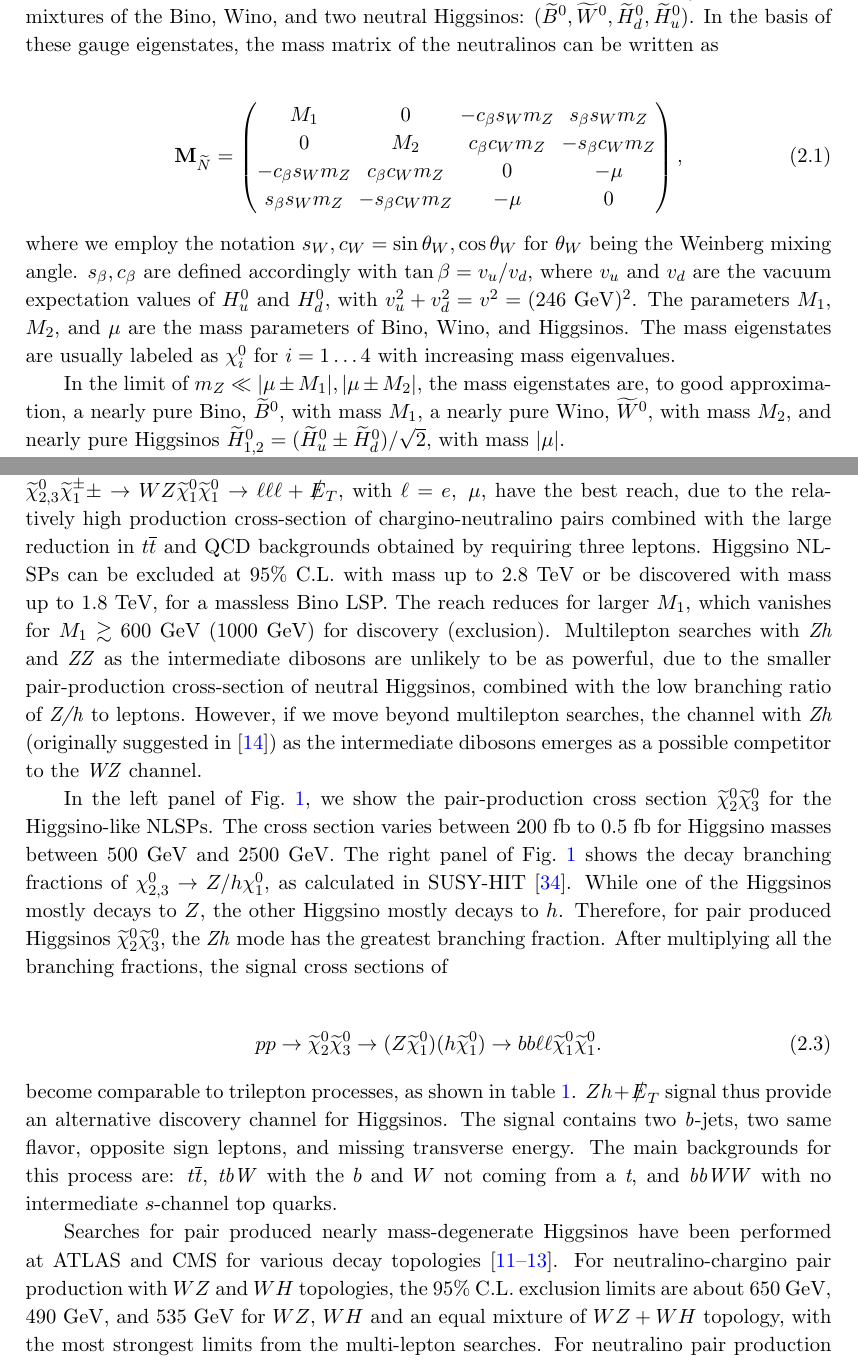
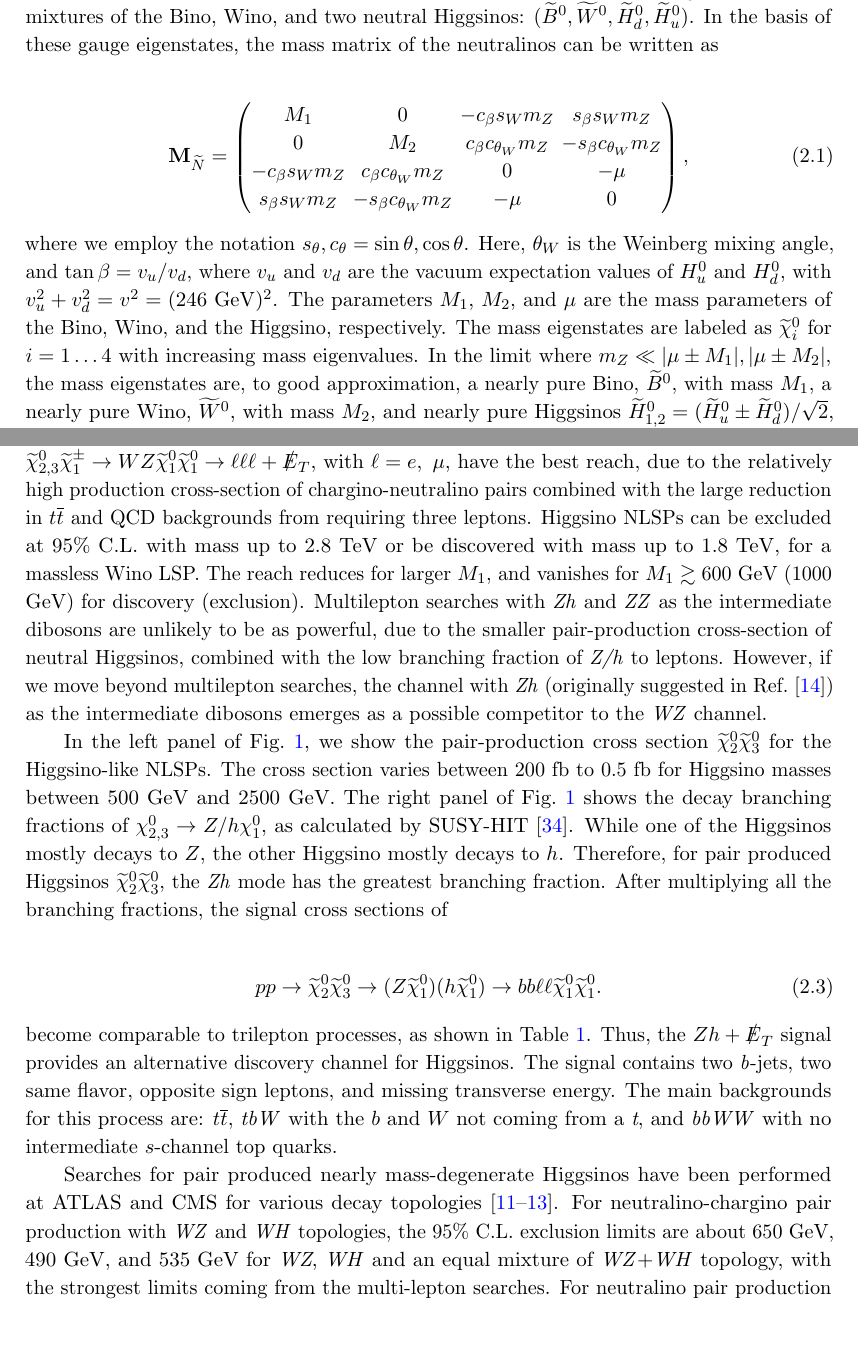
Before and after one commit to adarshp/higgsino_100_tev, a LaTeX document (main.tex): two parts of pages 4 and 5 of 15, joined at a grey line, cut so that both start at the same text, the shorter picture padded with empty space. Compiled offline with pdfLaTeX.

Commit message:
Updates from Overleaf

```diff
--- a/main.tex
+++ b/main.tex
@@ -9,16 +9,20 @@
 \usepackage{slashed}
 \usepackage{pgfplots}
 \usepackage{booktabs, longtable}
+\usepackage{microtype}
 \bibliographystyle{JHEP.bst}
 
 \newcommand{\Shufang}[1]{{\bf\color{Maroon}  #1}}
 \newcommand{\Adarsh}[1]{{\bf\color{RoyalBlue} AP: #1}}
 \newcommand{\ap}[1]{\textcolor{RoyalBlue}{#1}}
 \renewcommand{\H}{\widetilde{H}^0}
+\newcommand{\W}{\widetilde{W}^0}
 \newcommand{\B}{\widetilde{B}^0}
 \newcommand{\N}{\widetilde{\chi}^0}
 \newcommand{\C}{\widetilde{\chi}^\pm}
-\newcommand{\image}[2]{\parbox{#1\textwidth}{\includegraphics[width=#1\textwidth]{images/#2.pdf}}}
+\newcommand{\image}[2]{\parbox{#1\textwidth}{%
+\includegraphics[width=#1\textwidth]{images/#2.pdf}}
+}
 \newcommand{\met}{{\slashed{E}_T}}
 
 
@@ -180,11 +184,11 @@ Sec.~\ref{sec:conclusion}.
 
 The neutralino sector of MSSM consists of four mass eigenstates
 ($\N_1,\N_2,\N_3,\N_4$), which are mixtures of the Bino, Wino, and two neutral
-Higgsinos: ($\B,\widetilde{W}^0,\H_d,\H_u$). In the basis of these gauge
+Higgsinos: ($\B,\W,\H_d,\H_u$). In the basis of these gauge
 eigenstates, the mass matrix of the neutralinos can be written as
 
 \newcommand{\cb}{ c_\beta}
-\newcommand{\cw}{ c_W}
+\newcommand{\cw}{ c_{\theta_W}}
 \newcommand{\sinb}{ s_\beta}
 \newcommand{\sw}{ s_W}
 \newcommand{\mz}{ m_Z}
@@ -199,17 +203,15 @@ eigenstates, the mass matrix of the neutralinos can be written as
   \end{pmatrix},
 \end{align}
 
-\noindent where we employ the notation $s_W, c_W = \sin\theta_W, \cos\theta_W$
-for $\theta_W$ being the Weinberg mixing angle. $s_\beta, c_\beta$ are defined
-accordingly with $\tan\beta= v_u/v_d$, where $v_u$ and $v_d$ are the vacuum
+\noindent where we employ the notation $s_\theta, c_\theta = \sin\theta, \cos\theta$. Here,  $\theta_W$ is the Weinberg mixing angle,
+and $\tan\beta= v_u/v_d$, where $v_u$ and $v_d$ are the vacuum
 expectation values of $H_u^0$ and $H_d^0$, with $v_u^2+v_d^2=v^2=(246\ {\rm
 GeV})^2$. The parameters $M_1$, $M_2$, and $\mu$ are the mass parameters of
-Bino, Wino, and Higgsinos.  The mass eigenstates are usually labeled as
-$\chi_i^0$ for $i=1 \ldots 4$ with increasing mass eigenvalues.
-
-In the limit of $\mz \ll |\mu\pm M_1|, |\mu\pm M_2|,$ the mass eigenstates
+the Bino, Wino, and the Higgsino, respectively.
+The mass eigenstates are labeled as $\N_i$ for $i=1 \ldots 4$ with increasing mass eigenvalues.
+In the limit where $\mz \ll |\mu\pm M_1|, |\mu\pm M_2|,$ the mass eigenstates
 are, to good approximation, a nearly pure Bino, $\B$, with mass $M_1$,
-a nearly pure Wino, $\widetilde{W}^0$, with mass $M_2$, and nearly pure Higgsinos
+a nearly pure Wino, $\W$, with mass $M_2$, and nearly pure Higgsinos
 $\H_{1,2} = (\H_u \pm \H_d)/\sqrt{2}$, with mass
 $|\mu|$.
 
@@ -246,19 +248,19 @@ is the lightest neutralino, and $V$ being any of the SM gauge bosons $W$, $Z$
 or scalar $h$.  These searches work well since the large mass difference
 between the electroweakinos can lead to energetic leptons that can be easily
 identified. Among the multi-lepton searches for Higgsinos, the trilepton
-searches: $\N_{2,3}\C_1\pm\rightarrow WZ\N_1\N_1\rightarrow \ell\ell\ell +
+searches: $\N_{2,3}\C_1\rightarrow WZ\N_1\N_1\rightarrow \ell\ell\ell +
 \met$, with $\ell=e, \ \mu$,  have the best reach, due to the relatively high
 production cross-section of chargino-neutralino pairs combined with the large
-reduction in $t\overline{t}$ and QCD backgrounds obtained by requiring three
+reduction in $t\overline{t}$ and QCD backgrounds from requiring three
 leptons.  Higgsino NLSPs can be excluded at 95\% C.L. with mass up to 2.8 TeV
-or be discovered with  mass up to 1.8 TeV, for a massless Bino LSP.   The reach
-reduces for larger $M_1$, which vanishes for $M_1\gtrsim 600$ GeV (1000 GeV)
-for discovery (exclusion).    Multilepton searches with \emph{Zh} and \emph{ZZ}
+or be discovered with  mass up to 1.8 TeV, for a massless Wino LSP.   The reach
+reduces for larger $M_1$, and vanishes for $M_1\gtrsim 600$ GeV (1000 GeV)
+for discovery (exclusion).  Multilepton searches with \emph{Zh} and \emph{ZZ}
 as the intermediate dibosons are unlikely to be as powerful, due to the smaller
 pair-production cross-section of neutral Higgsinos, combined with the low
-branching ratio of \emph{Z/h} to leptons. However, if we move beyond
+branching fraction of \emph{Z/h} to leptons. However, if we move beyond
 multilepton searches, the channel with \emph{Zh} (originally suggested in
-\cite{Han:2013kza}) as the intermediate dibosons emerges as a possible
+Ref.~\cite{Han:2013kza}) as the intermediate dibosons emerges as a possible
 competitor to the \emph{WZ} channel.
 
 
@@ -266,7 +268,7 @@ In the left panel of Fig.~\ref{fig:xsection_plot}, we show the pair-production
 cross section $\N_2\N_3$ for the Higgsino-like NLSPs.  The cross section varies
 between 200 fb to 0.5 fb for Higgsino masses between 500 GeV and 2500 GeV. The
 right panel of Fig.~\ref{fig:xsection_plot} shows the decay branching fractions
-of $\chi_{2,3}^0\rightarrow Z/h \chi_1^0$, as calculated in SUSY-HIT
+of $\chi_{2,3}^0\rightarrow Z/h \chi_1^0$, as calculated by SUSY-HIT
 \cite{Djouadi:2006bz}.  While one of the Higgsinos mostly decays to $Z$, the
 other Higgsino mostly decays to $h$.    Therefore,  for pair produced Higgsinos
 $\N_2\N_3$, the \emph{Zh} mode has the greatest branching fraction.  After
@@ -276,8 +278,8 @@ multiplying all the branching fractions, the signal cross sections of
   pp\rightarrow \N_2\N_3\rightarrow (Z\N_1)(h\N_1)\rightarrow bb\ell\ell \N_1\N_1.
 \end{align}
 
-\noindent become comparable  to trilepton processes, as shown in table
-\ref{tab:xsections}. $Zh+\met$ signal thus provide an alternative discovery
+\noindent become comparable  to trilepton processes, as shown in Table
+\ref{tab:xsections}. Thus, the $Zh+\met$ signal provides an alternative discovery
 channel for Higgsinos. The signal contains two \emph{b}-jets, two same flavor,
 opposite sign leptons, and missing transverse energy. The main backgrounds for
 this process are: $t\overline{t}$, \emph{tbW} with the $b$ and $W$ not coming
@@ -327,11 +329,10 @@ from a \emph{t}, and \emph{bbWW} with no intermediate $s$-channel top quarks.
 Searches for pair produced nearly mass-degenerate Higgsinos  have been
 performed at ATLAS and CMS for various decay  topologies
 \cite{Aaboud:2018htj,Sirunyan:2018ubx,Aaboud:2018zeb}.
-For neutralino-chargino pair production with $WZ$ and $WH$ topologies, the 95\%
-C.L. exclusion limits are about 650 GeV, 490 GeV, and 535 GeV for $WZ$, $WH$
-and an equal mixture of $WZ+WH$ topology, with the most strongest limits from
-the multi-lepton searches.  For neutralino pair production with $ZZ$, $ZH$ and
-$HH$ topologies~\footnote{While such searches assume gravitino LSP with
+For neutralino-chargino pair production with \emph{WZ} and \emph{WH} topologies, the 95\%
+C.L. exclusion limits are about 650 GeV, 490 GeV, and 535 GeV for \emph{WZ}, \emph{WH}
+and an equal mixture of \emph{WZ}+\emph{WH} topology, with the strongest limits coming from
+the multi-lepton searches.  For neutralino pair production with \emph{ZZ, ZH}, and \emph{HH} topologies~\footnote{While such searches assume gravitino LSP with
 Higgsino NLSP, the limits are still relevant for our Higgsino NLSP with Bino
 LSP scenario.}, the limits are about 650 $-$ 750 GeV via multi-lepton or
 multi-$b$ jets searches, depending on the decay branching fractions of Higgsino
```
Also changed, not shown: main.tex (18 more changed lines).
